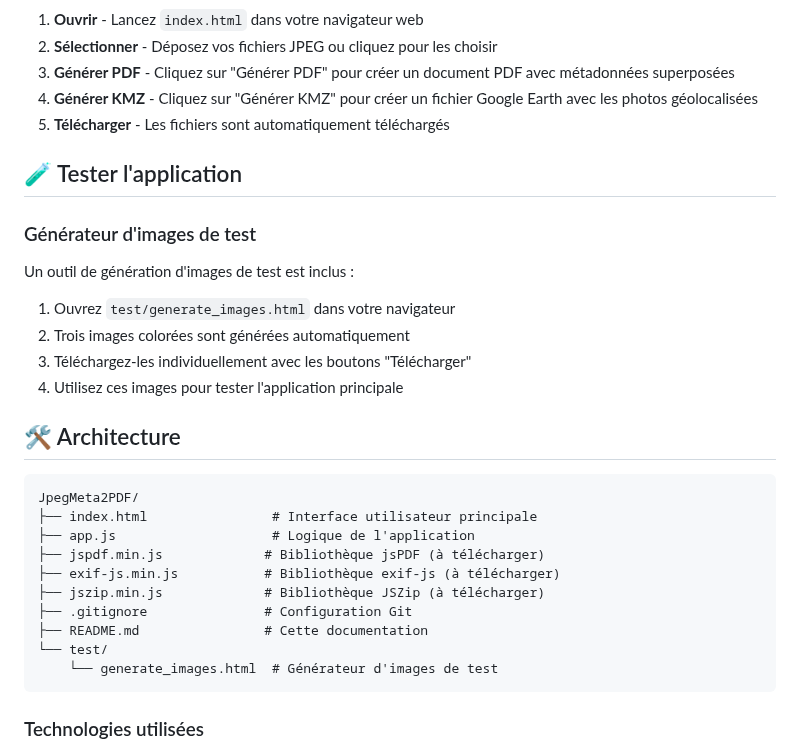
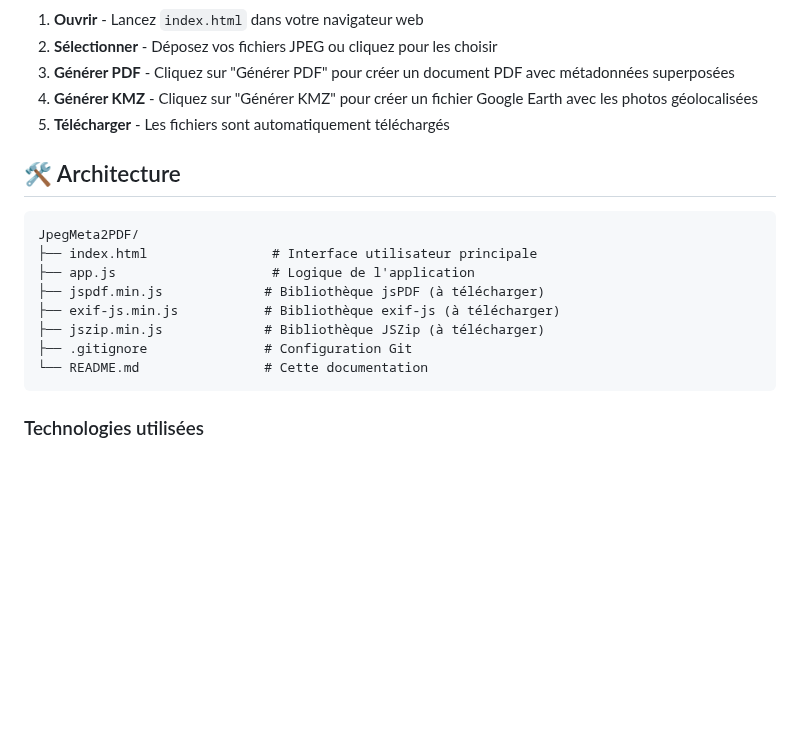
Before and after one commit to chdagenais/JpegMeta2PDF, a Markdown page: README.md, the part around the change. Rendered like a GitHub page; blank space fills up the shorter version.

Commit message:
Cleanup: suppression des mentions du dossier test et générateur d'images du README

````diff
--- a/README.md
+++ b/README.md
@@ -42,17 +42,6 @@ curl -o jszip.min.js https://cdnjs.cloudflare.com/ajax/libs/jszip/3.10.1/jszip.m
 4. **Générer KMZ** - Cliquez sur "Générer KMZ" pour créer un fichier Google Earth avec les photos géolocalisées
 5. **Télécharger** - Les fichiers sont automatiquement téléchargés
 
-## 🧪 Tester l'application
-
-### Générateur d'images de test
-
-Un outil de génération d'images de test est inclus :
-
-1. Ouvrez `test/generate_images.html` dans votre navigateur
-2. Trois images colorées sont générées automatiquement
-3. Téléchargez-les individuellement avec les boutons "Télécharger"
-4. Utilisez ces images pour tester l'application principale
-
 ## 🛠️ Architecture
 
 ```
@@ -63,9 +52,7 @@ JpegMeta2PDF/
 ├── exif-js.min.js           # Bibliothèque exif-js (à télécharger)
 ├── jszip.min.js             # Bibliothèque JSZip (à télécharger)
 ├── .gitignore               # Configuration Git
-├── README.md                # Cette documentation
-└── test/
-    └── generate_images.html  # Générateur d'images de test
+└── README.md                # Cette documentation
 ```
 
 ### Technologies utilisées
````
